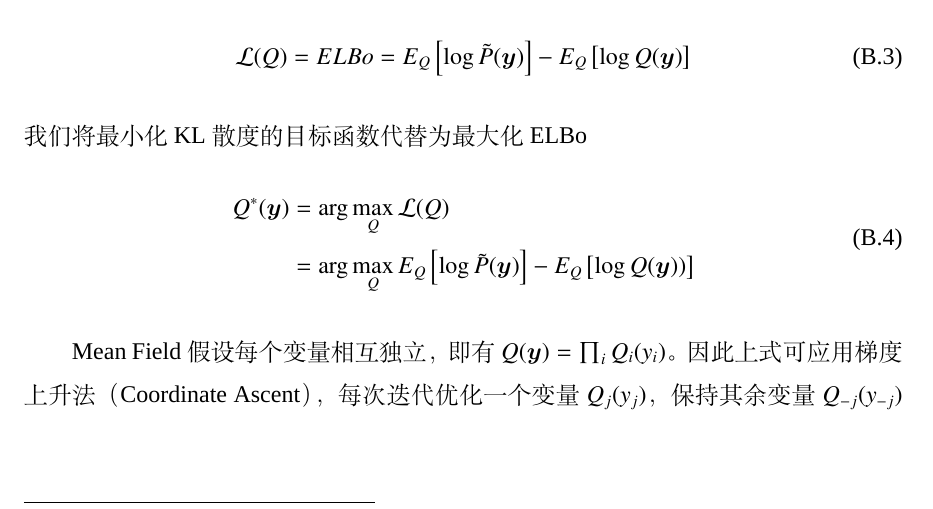
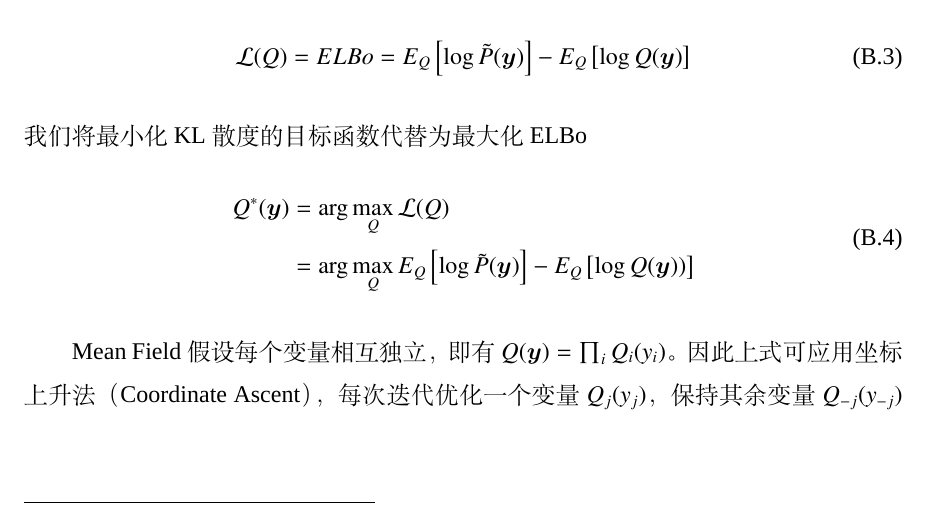
Before and after one commit to yzhangcs/master-thesis, a LaTeX thesis (main.tex, which reads content/appendix_mfvi.tex): part of page 67 of 71, cut so that both start at the same text. Compiled offline with XeLaTeX; a missing font is replaced by an installed copy or a similar font.

Commit message:
Minor fix

```diff
--- a/content/appendix_mfvi.tex
+++ b/content/appendix_mfvi.tex
@@ -31,7 +31,7 @@
 
 
 Mean Field假设每个变量相互独立，即有$Q(\boldsymbol{y})=\prod_i{Q_i(y_i)}$。
-因此上式可应用梯度上升法（Coordinate Ascent），每次迭代优化一个变量$Q_j(y_j)$，保持其余变量$Q_{-j}(y_{-j})$不变。
+因此上式可应用坐标上升法（Coordinate Ascent），每次迭代优化一个变量$Q_j(y_j)$，保持其余变量$Q_{-j}(y_{-j})$不变。
 对于目标函数
 \begin{equation}
 	\mathcal{L}(Q)=\underbrace{E_{Q}\left[\log \tilde{P}(\boldsymbol{y})\right]}_{\tcircle{1}}-\underbrace{E_{Q}\left[\log Q(\boldsymbol{y})\right]}_{\tcircle{2}}
```
